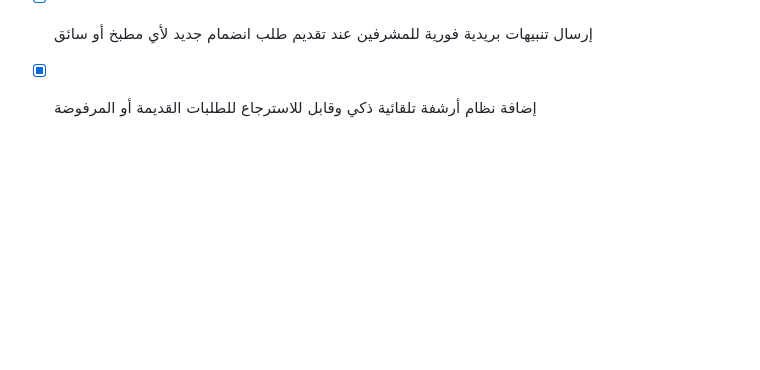
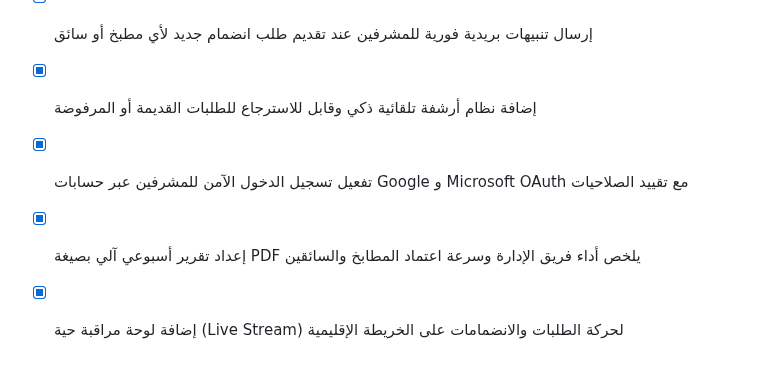
Before and after one commit to tetotj/sufret-omi, a Markdown page: todo.md, the part around the change. GitHub-like rendering; blank space fills up the shorter version.

Commit message:
Checkpoint: تم إنجاز وتطوير كافة الوظائف والمقترحات المتقدمة بدقة تامة: (1) تفعيل تسجيل الدخول الآمن للمشرفين عبر حسابات Google و Microsoft OAuth مع تقييد الصلاحيات، (2) إعداد تقرير أسبوعي آلي بصيغة PDF يلخص أداء فريق الإدارة وسرعة اعتماد المطابخ والسائقين، (3) إضافة لوحة مراقبة حية (Live Stream) لحركة الطلبات والانضمامات على الخريطة الإقليمية، (4) اجتياز فحص TypeScript واختبارات Vitest (20 اختباراً ناجحاً) دون أي أخطاء.

```diff
--- a/todo.md
+++ b/todo.md
@@ -422,3 +422,6 @@
 - [x] تفعيل تقييم أداء المشرفين وعرض عدد وسرعة الطلبات التي عولجت بواسطة كل مشرف في النظام
 - [x] إرسال تنبيهات بريدية فورية للمشرفين عند تقديم طلب انضمام جديد لأي مطبخ أو سائق
 - [x] إضافة نظام أرشفة تلقائية ذكي وقابل للاسترجاع للطلبات القديمة أو المرفوضة
+- [x] تفعيل تسجيل الدخول الآمن للمشرفين عبر حسابات Google و Microsoft OAuth مع تقييد الصلاحيات
+- [x] إعداد تقرير أسبوعي آلي بصيغة PDF يلخص أداء فريق الإدارة وسرعة اعتماد المطابخ والسائقين
+- [x] إضافة لوحة مراقبة حية (Live Stream) لحركة الطلبات والانضمامات على الخريطة الإقليمية
```
